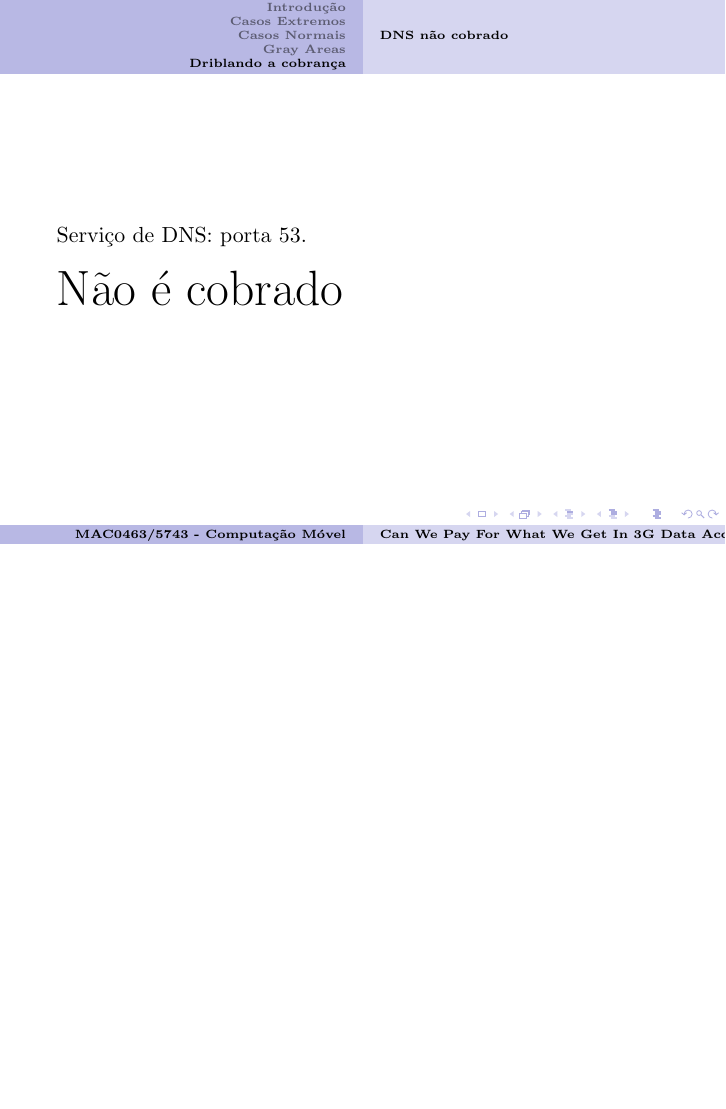
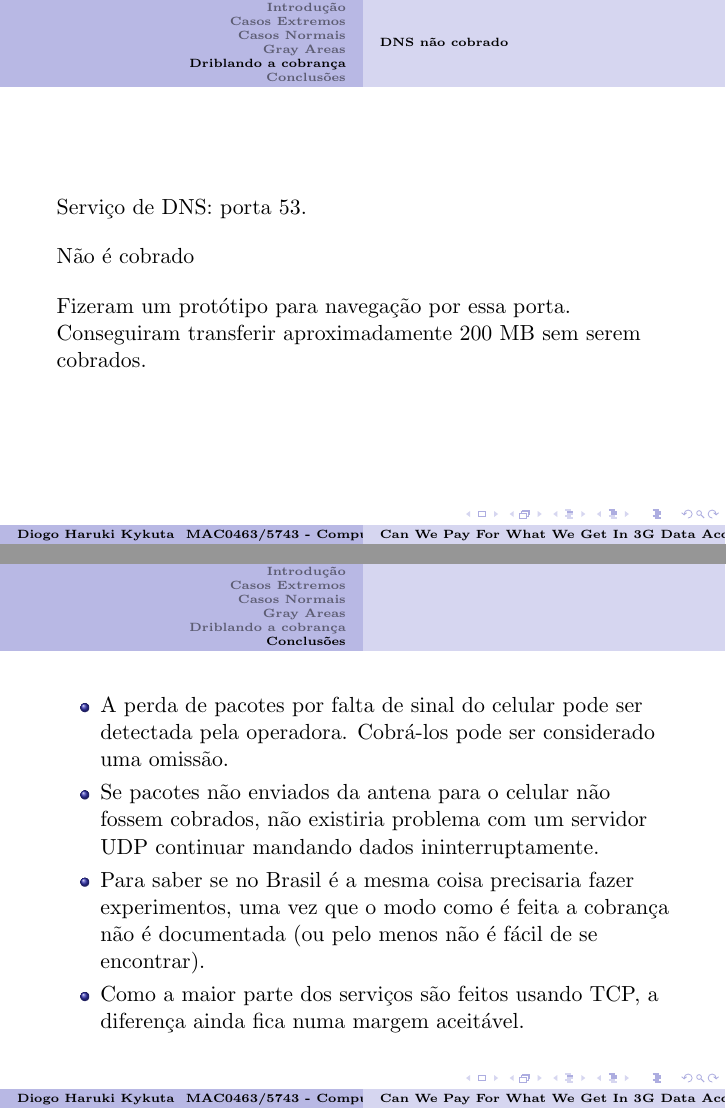
Before and after one commit to dkykuta/apresentacao-movel, LaTeX slides (slides.tex): page 28 of 28 before the commit and pages 26 and 27 of 27 after it, the two joined at a grey line, the shorter picture padded with empty space. Compiled offline with pdfLaTeX.

Commit message:
modificacoes final

```diff
--- a/slides.tex
+++ b/slides.tex
@@ -17,7 +17,7 @@
 % lembrete: \vspace{0.4cm}
 
 \title{Can We Pay For What We Get In 3G Data Access?}
-\author{MAC0463/5743 - Computação Móvel}
+\author{Diogo Haruki Kykuta \\ MAC0463/5743 - Computação Móvel}
 \date{}
 
 \begin{document}
@@ -247,9 +242,25 @@
     Serviço de DNS: porta 53.
 
     \vspace{0.4cm}
-    \Huge{Não é cobrado}
+    Não é cobrado
+
+    \vspace{0.4cm}
+    Fizeram um protótipo para navegação por essa porta.
+
+    Conseguiram transferir aproximadamente 200 MB sem serem
+    cobrados.
+
+\end{frame}
+
+\section{Conclusões}
+\begin{frame}[fragile]
+    \begin{itemize}
+        \item A perda de pacotes por falta de sinal do celular pode ser detectada pela operadora. Cobrá-los pode ser considerado uma omissão.
+        \item Se pacotes não enviados da antena para o celular não fossem cobrados, não existiria problema com um servidor UDP continuar mandando dados ininterruptamente.
+        \item Para saber se no Brasil é a mesma coisa precisaria fazer experimentos, uma vez que o modo como é feita a cobrança não é documentada (ou pelo menos não é fácil de se encontrar).
+        \item Como a maior parte dos serviços são feitos usando TCP, a diferença ainda fica numa margem aceitável.
+    \end{itemize}
 \end{frame}
 
 
-
 \end{document}
```
Also changed, not shown: slides.tex (37 more changed lines).
